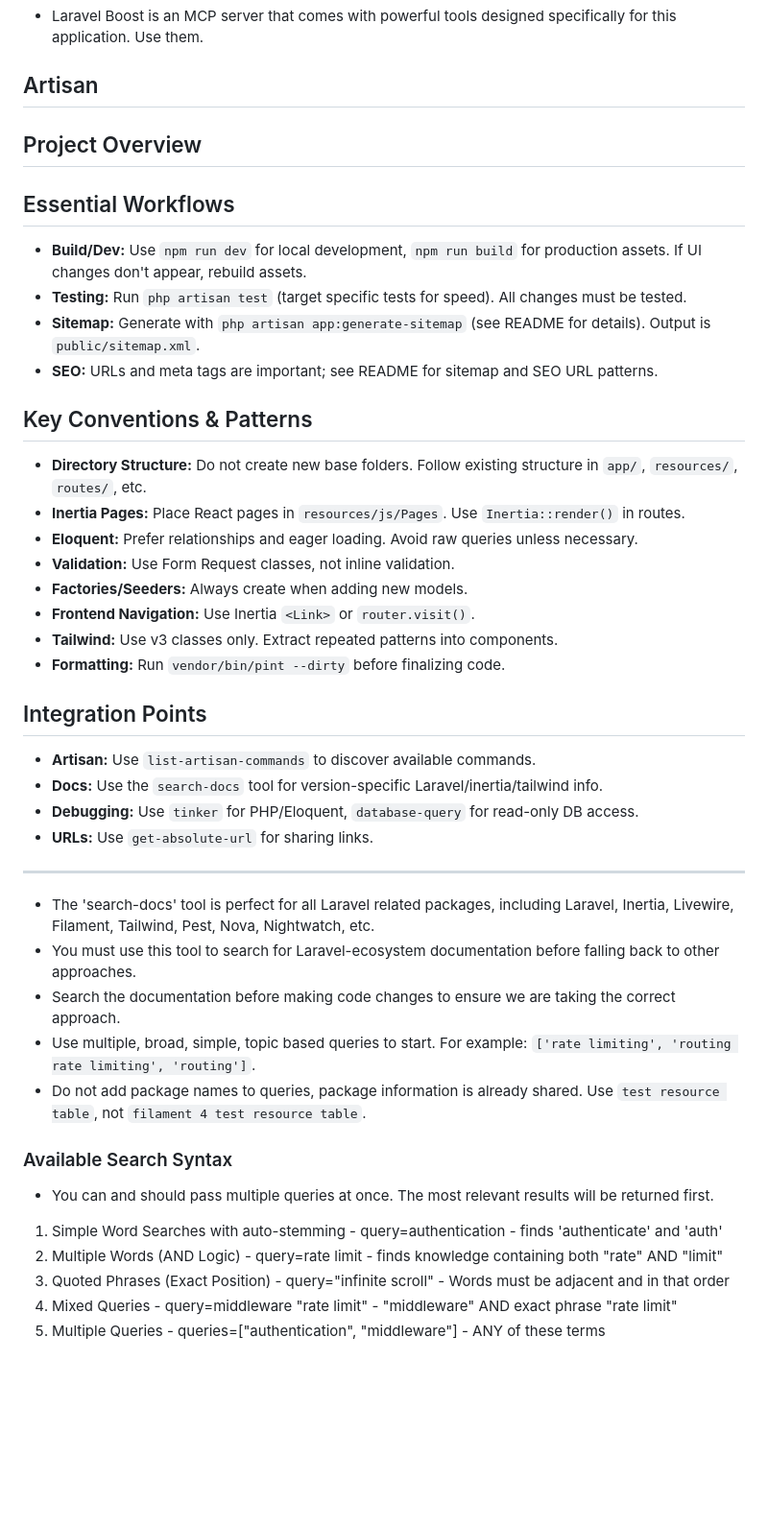
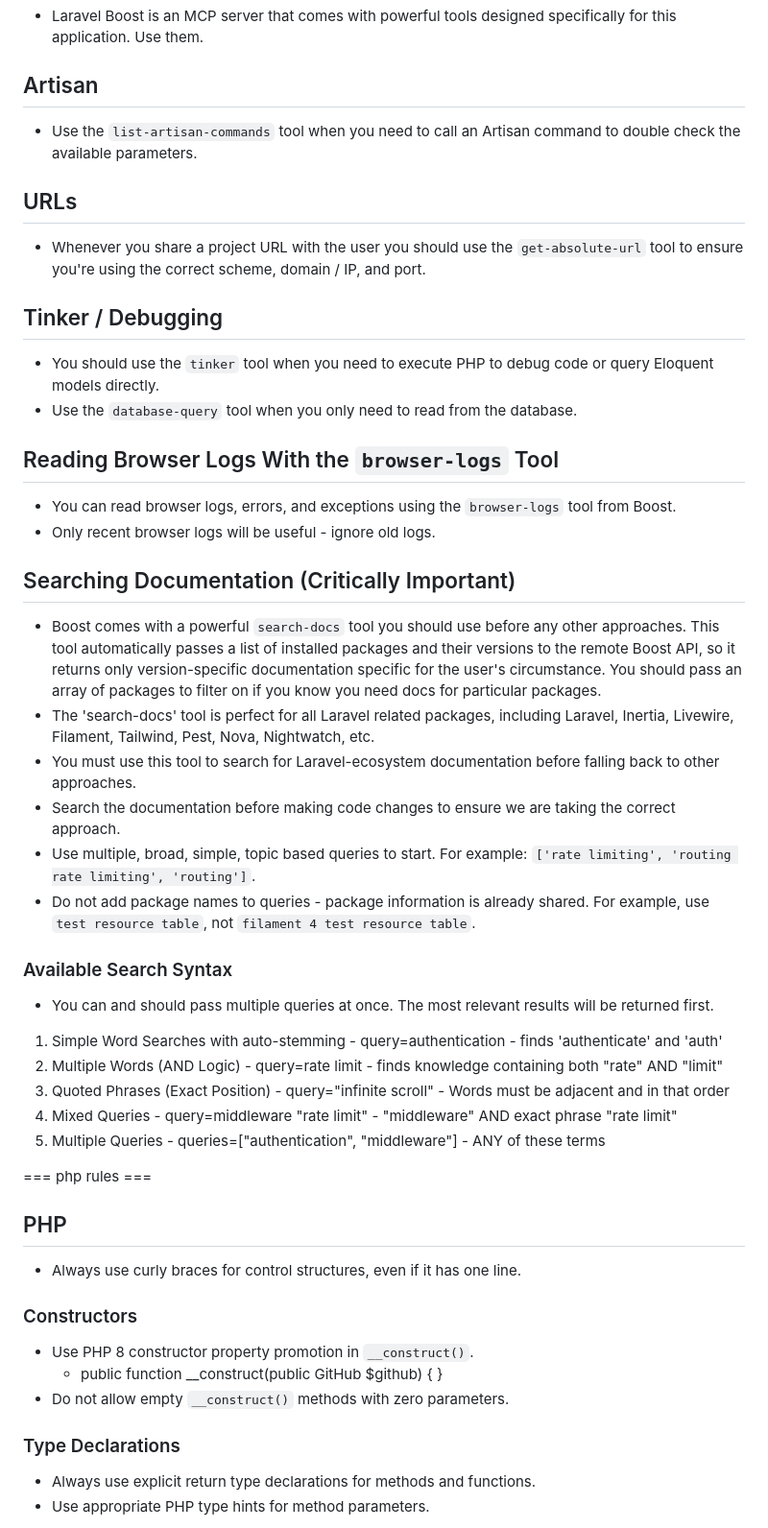
Before and after one commit to razorback21/juanpasabuyph, a Markdown page: .github/copilot-instructions.md, the part around the change printed below. Shown: that part at 96% size. Drawn GitHub-style; blank space fills up the shorter version.

Commit message:
laravel boost copilot instruction

```diff
--- a/.github/copilot-instructions.md
+++ b/.github/copilot-instructions.md
@@ -47,38 +47,26 @@ This application is a Laravel application and its main Laravel ecosystems packag
 - Laravel Boost is an MCP server that comes with powerful tools designed specifically for this application. Use them.
 
 ## Artisan
+- Use the `list-artisan-commands` tool when you need to call an Artisan command to double check the available parameters.
 
-## Project Overview
+## URLs
+- Whenever you share a project URL with the user you should use the `get-absolute-url` tool to ensure you're using the correct scheme, domain / IP, and port.
 
-## Essential Workflows
-- **Build/Dev:** Use `npm run dev` for local development, `npm run build` for production assets. If UI changes don't appear, rebuild assets.
-- **Testing:** Run `php artisan test` (target specific tests for speed). All changes must be tested.
-- **Sitemap:** Generate with `php artisan app:generate-sitemap` (see README for details). Output is `public/sitemap.xml`.
-- **SEO:** URLs and meta tags are important; see README for sitemap and SEO URL patterns.
+## Tinker / Debugging
+- You should use the `tinker` tool when you need to execute PHP to debug code or query Eloquent models directly.
+- Use the `database-query` tool when you only need to read from the database.
 
-## Key Conventions & Patterns
-- **Directory Structure:** Do not create new base folders. Follow existing structure in `app/`, `resources/`, `routes/`, etc.
-- **Inertia Pages:** Place React pages in `resources/js/Pages`. Use `Inertia::render()` in routes.
-- **Eloquent:** Prefer relationships and eager loading. Avoid raw queries unless necessary.
-- **Validation:** Use Form Request classes, not inline validation.
-- **Factories/Seeders:** Always create when adding new models.
-- **Frontend Navigation:** Use Inertia `<Link>` or `router.visit()`.
-- **Tailwind:** Use v3 classes only. Extract repeated patterns into components.
-- **Formatting:** Run `vendor/bin/pint --dirty` before finalizing code.
+## Reading Browser Logs With the `browser-logs` Tool
+- You can read browser logs, errors, and exceptions using the `browser-logs` tool from Boost.
+- Only recent browser logs will be useful - ignore old logs.
 
-## Integration Points
-- **Artisan:** Use `list-artisan-commands` to discover available commands.
-- **Docs:** Use the `search-docs` tool for version-specific Laravel/inertia/tailwind info.
-- **Debugging:** Use `tinker` for PHP/Eloquent, `database-query` for read-only DB access.
-- **URLs:** Use `get-absolute-url` for sharing links.
-
----
-
+## Searching Documentation (Critically Important)
+- Boost comes with a powerful `search-docs` tool you should use before any other approaches. This tool automatically passes a list of installed packages and their versions to the remote Boost API, so it returns only version-specific documentation specific for the user's circumstance. You should pass an array of packages to filter on if you know you need docs for particular packages.
 - The 'search-docs' tool is perfect for all Laravel related packages, including Laravel, Inertia, Livewire, Filament, Tailwind, Pest, Nova, Nightwatch, etc.
 - You must use this tool to search for Laravel-ecosystem documentation before falling back to other approaches.
 - Search the documentation before making code changes to ensure we are taking the correct approach.
 - Use multiple, broad, simple, topic based queries to start. For example: `['rate limiting', 'routing rate limiting', 'routing']`.
-- Do not add package names to queries, package information is already shared. Use `test resource table`, not `filament 4 test resource table`.
+- Do not add package names to queries - package information is already shared. For example, use `test resource table`, not `filament 4 test resource table`.
 
 ### Available Search Syntax
 - You can and should pass multiple queries at once. The most relevant results will be returned first.
@@ -88,3 +76,20 @@ This application is a Laravel application and its main Laravel ecosystems packag
 3. Quoted Phrases (Exact Position) - query="infinite scroll" - Words must be adjacent and in that order
 4. Mixed Queries - query=middleware "rate limit" - "middleware" AND exact phrase "rate limit"
 5. Multiple Queries - queries=["authentication", "middleware"] - ANY of these terms
+
+
+=== php rules ===
+
+## PHP
+
+- Always use curly braces for control structures, even if it has one line.
+
+### Constructors
+- Use PHP 8 constructor property promotion in `__construct()`.
+    - <code-snippet>public function __construct(public GitHub $github) { }</code-snippet>
+- Do not allow empty `__construct()` methods with zero parameters.
+
+### Type Declarations
+- Always use explicit return type declarations for methods and functions.
+- Use appropriate PHP type hints for method parameters.
+
```
Also changed, not shown: other parts of .github/copilot-instructions.md (+15 -0 lines).
